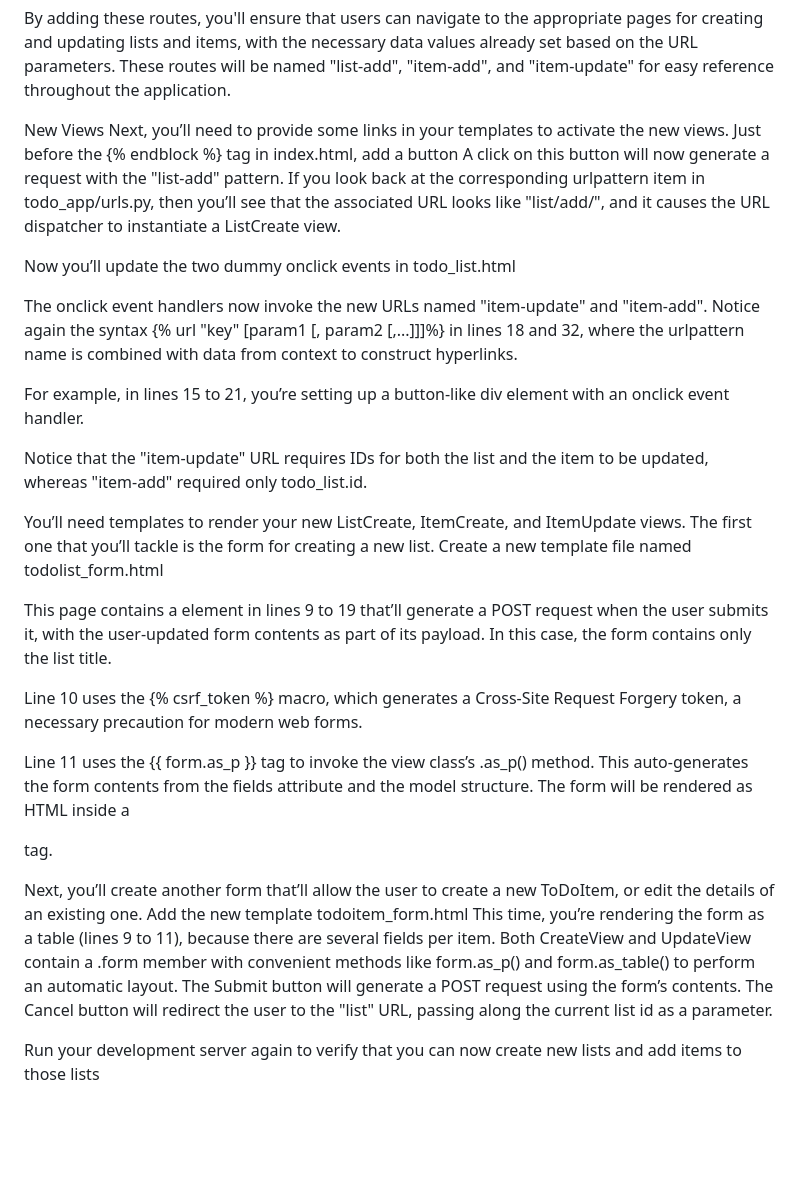
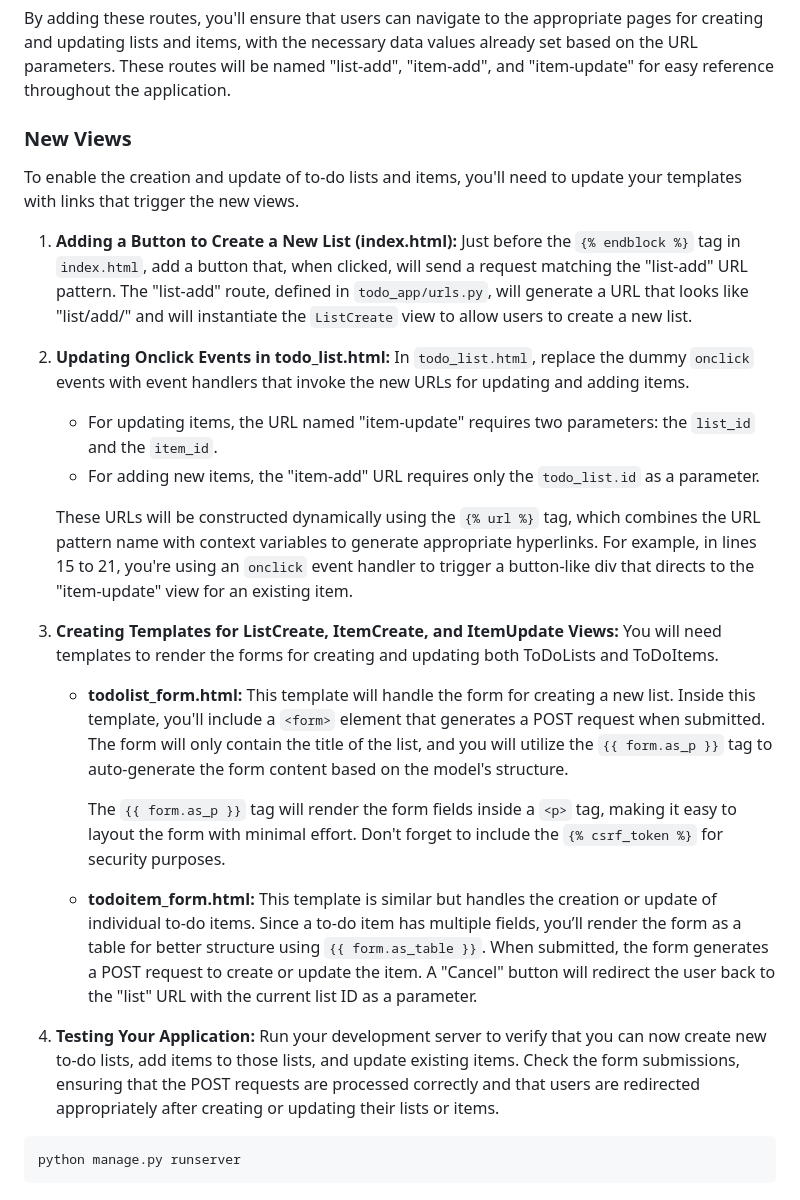
Before and after one commit to kai-ion/django_toList, a Markdown page: readme.md, the part around the change. GitHub-like rendering; blank space fills up the shorter version.

Commit message:
updated: readme for step 6

````diff
--- a/readme.md
+++ b/readme.md
@@ -238,27 +238,35 @@ In this step, you'll define routes that allow users to access the new views for
 
 By adding these routes, you'll ensure that users can navigate to the appropriate pages for creating and updating lists and items, with the necessary data values already set based on the URL parameters. These routes will be named "list-add", "item-add", and "item-update" for easy reference throughout the application.
 
-New Views
-Next, you’ll need to provide some links in your templates to activate the new views. Just before the {% endblock %} tag in index.html, add a button
-A click on this button will now generate a request with the "list-add" pattern. If you look back at the corresponding urlpattern item in todo_app/urls.py, then you’ll see that the associated URL looks like "list/add/", and it causes the URL dispatcher to instantiate a ListCreate view.
+### New Views
 
-Now you’ll update the two dummy onclick events in todo_list.html
+To enable the creation and update of to-do lists and items, you'll need to update your templates with links that trigger the new views.
 
-The onclick event handlers now invoke the new URLs named "item-update" and "item-add". Notice again the syntax {% url "key" [param1 [, param2 [,...]]]%} in lines 18 and 32, where the urlpattern name is combined with data from context to construct hyperlinks.
+1. **Adding a Button to Create a New List (index.html):**
+   Just before the `{% endblock %}` tag in `index.html`, add a button that, when clicked, will send a request matching the "list-add" URL pattern. The "list-add" route, defined in `todo_app/urls.py`, will generate a URL that looks like "list/add/" and will instantiate the `ListCreate` view to allow users to create a new list.
 
-For example, in lines 15 to 21, you’re setting up a button-like div element with an onclick event handler.
+2. **Updating Onclick Events in todo_list.html:**
+   In `todo_list.html`, replace the dummy `onclick` events with event handlers that invoke the new URLs for updating and adding items.
 
-Notice that the "item-update" URL requires IDs for both the list and the item to be updated, whereas "item-add" required only todo_list.id.
+   - For updating items, the URL named "item-update" requires two parameters: the `list_id` and the `item_id`.
+   - For adding new items, the "item-add" URL requires only the `todo_list.id` as a parameter.
 
-You’ll need templates to render your new ListCreate, ItemCreate, and ItemUpdate views. The first one that you’ll tackle is the form for creating a new list. Create a new template file named todolist_form.html
+   These URLs will be constructed dynamically using the `{% url %}` tag, which combines the URL pattern name with context variables to generate appropriate hyperlinks. For example, in lines 15 to 21, you're using an `onclick` event handler to trigger a button-like div that directs to the "item-update" view for an existing item.
 
-This page contains a <form> element in lines 9 to 19 that’ll generate a POST request when the user submits it, with the user-updated form contents as part of its payload. In this case, the form contains only the list title.
+3. **Creating Templates for ListCreate, ItemCreate, and ItemUpdate Views:**
+   You will need templates to render the forms for creating and updating both ToDoLists and ToDoItems.
 
-Line 10 uses the {% csrf_token %} macro, which generates a Cross-Site Request Forgery token, a necessary precaution for modern web forms.
+   - **todolist_form.html:**
+     This template will handle the form for creating a new list. Inside this template, you'll include a `<form>` element that generates a POST request when submitted. The form will only contain the title of the list, and you will utilize the `{{ form.as_p }}` tag to auto-generate the form content based on the model's structure.
 
-Line 11 uses the {{ form.as_p }} tag to invoke the view class’s .as_p() method. This auto-generates the form contents from the fields attribute and the model structure. The form will be rendered as HTML inside a <p> tag.
+     The `{{ form.as_p }}` tag will render the form fields inside a `<p>` tag, making it easy to layout the form with minimal effort. Don't forget to include the `{% csrf_token %}` for security purposes.
 
-Next, you’ll create another form that’ll allow the user to create a new ToDoItem, or edit the details of an existing one. Add the new template todoitem_form.html
-This time, you’re rendering the form as a table (lines 9 to 11), because there are several fields per item. Both CreateView and UpdateView contain a .form member with convenient methods like form.as_p() and form.as_table() to perform an automatic layout. The Submit button will generate a POST request using the form’s contents. The Cancel button will redirect the user to the "list" URL, passing along the current list id as a parameter.
+   - **todoitem_form.html:**
+     This template is similar but handles the creation or update of individual to-do items. Since a to-do item has multiple fields, you’ll render the form as a table for better structure using `{{ form.as_table }}`. When submitted, the form generates a POST request to create or update the item. A "Cancel" button will redirect the user back to the "list" URL with the current list ID as a parameter.
 
-Run your development server again to verify that you can now create new lists and add items to those lists
+4. **Testing Your Application:**
+   Run your development server to verify that you can now create new to-do lists, add items to those lists, and update existing items. Check the form submissions, ensuring that the POST requests are processed correctly and that users are redirected appropriately after creating or updating their lists or items.
+
+```bash
+python manage.py runserver
+```
````
